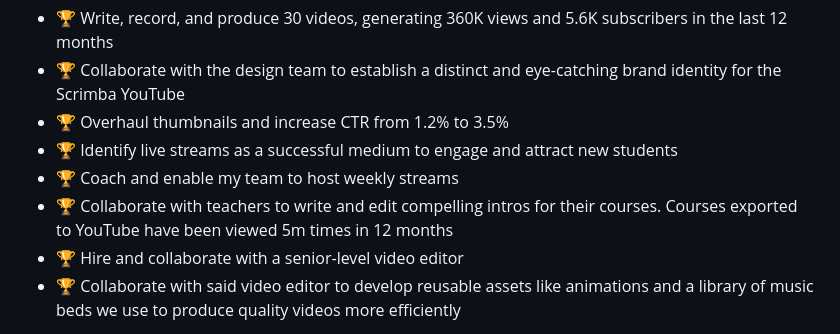
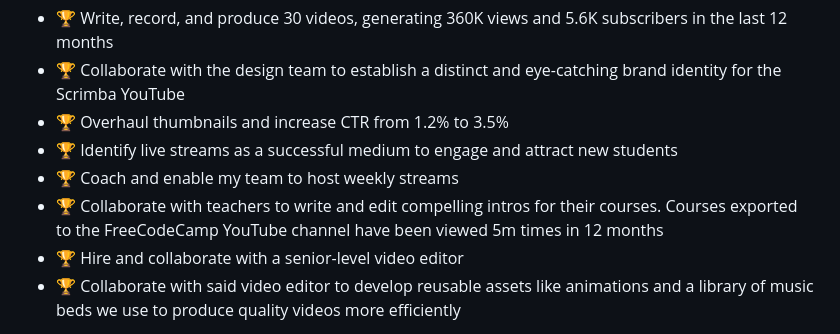
Before and after one commit to bookercodes/booker.codes, a Markdown page: works/scrimba-yt.md, the part around the change. Drawn GitHub-style.

```diff
--- a/works/scrimba-yt.md
+++ b/works/scrimba-yt.md
@@ -33,7 +33,7 @@ Here are my key accomplishments to date,
 - 🏆 Overhaul thumbnails and increase CTR from 1.2% to 3.5%
 - 🏆 Identify live streams as a successful medium to engage and attract new students
 - 🏆 Coach and enable my team to host weekly streams
-- 🏆 Collaborate with teachers to write and edit compelling intros for their courses. Courses exported to YouTube have been viewed 5m times in 12 months
+- 🏆 Collaborate with teachers to write and edit compelling intros for their courses. Courses exported to the FreeCodeCamp YouTube channel have been viewed 5m times in 12 months
 - 🏆 Hire and collaborate with a senior-level video editor
 - 🏆 Collaborate with said video editor to develop reusable assets like animations and a library of music beds we use to produce quality videos more efficiently
 
```
Also changed, not shown: works/scrimba-blog.md (+8 -11 lines).
